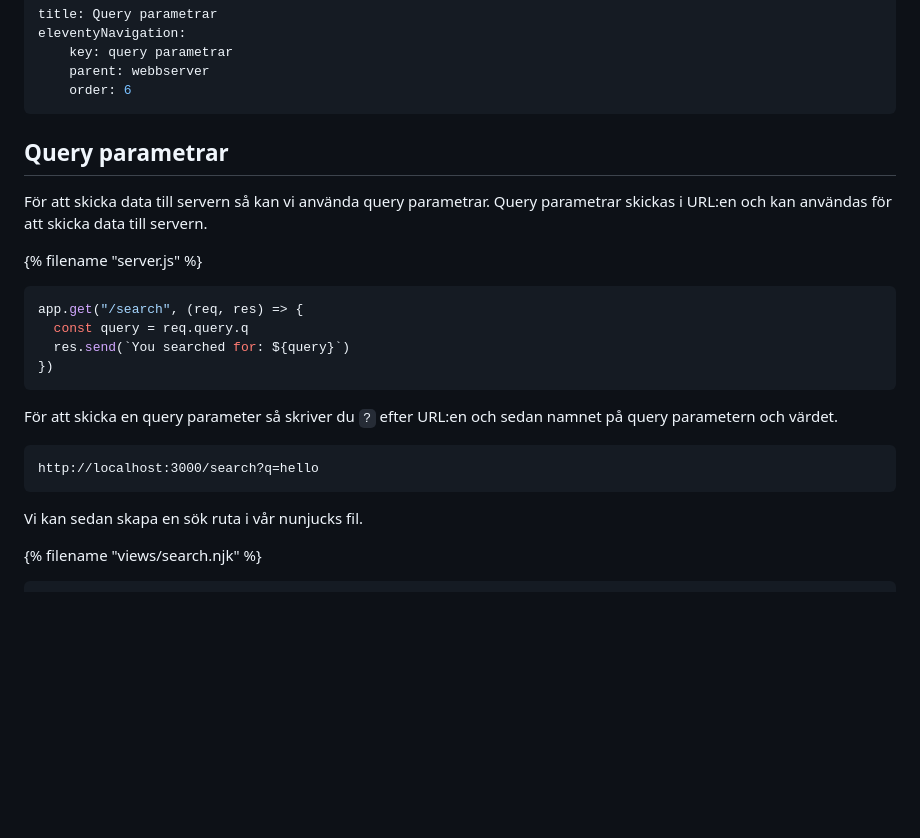
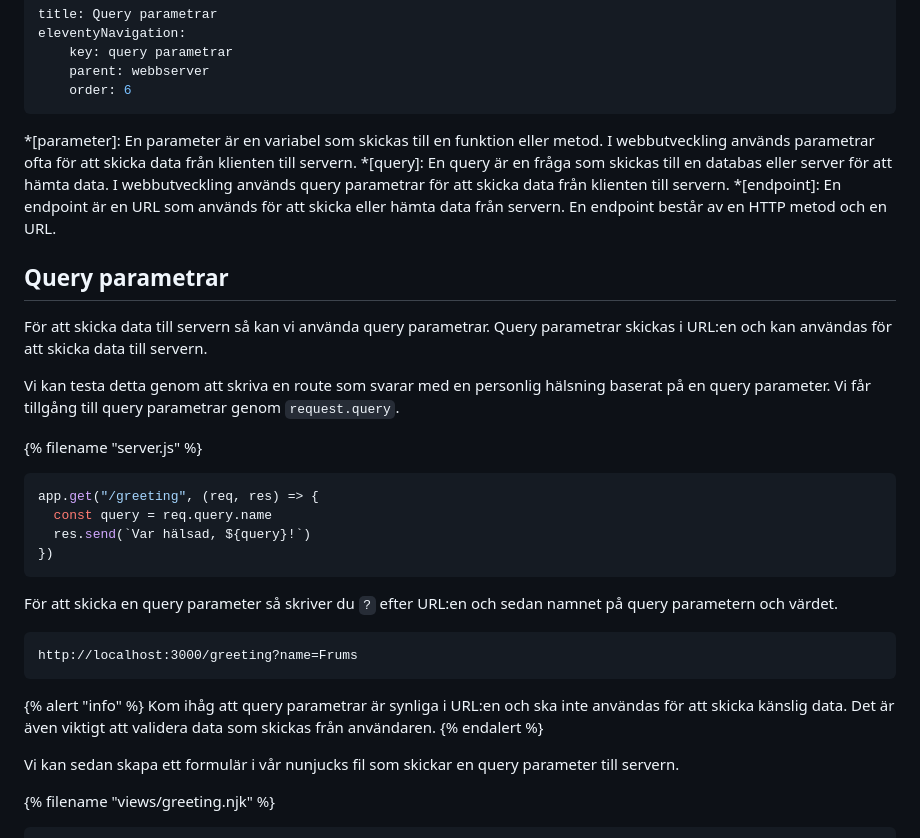
Before and after one commit to jensadev/kursmaterial, a Markdown page: content/webbserver/query parametrar.md, the part around one of its changes. Drawn GitHub-style; blank space fills up the shorter version.

````diff
--- a/content/webbserver/query parametrar.md
+++ b/content/webbserver/query parametrar.md
@@ -5,26 +5,35 @@ eleventyNavigation:
     parent: webbserver
     order: 6
 ---
+*[parameter]: En parameter är en variabel som skickas till en funktion eller metod. I webbutveckling används parametrar ofta för att skicka data från klienten till servern.
+*[query]: En query är en fråga som skickas till en databas eller server för att hämta data. I webbutveckling används query parametrar för att skicka data från klienten till servern.
+*[endpoint]: En endpoint är en URL som används för att skicka eller hämta data från servern. En endpoint består av en HTTP metod och en URL.
 
 ## Query parametrar
 
 För att skicka data till servern så kan vi använda query parametrar. Query parametrar skickas i URL:en och kan användas för att skicka data till servern.
 
+Vi kan testa detta genom att skriva en route som svarar med en personlig hälsning baserat på en query parameter. Vi får tillgång till query parametrar genom `request.query`.
+
 {% filename "server.js" %}
 ```js
-app.get("/search", (req, res) => {
-  const query = req.query.q
-  res.send(`You searched for: ${query}`)
+app.get("/greeting", (req, res) => {
+  const query = req.query.name
+  res.send(`Var hälsad, ${query}!`)
 })
 ```
 
 För att skicka en query parameter så skriver du `?` efter URL:en och sedan namnet på query parametern och värdet.
 
 ```
-http://localhost:3000/search?q=hello
+http://localhost:3000/greeting?name=Frums
 ```
 
-Vi kan sedan skapa en sök ruta i vår nunjucks fil.
+{% alert "info" %}
+Kom ihåg att query parametrar är synliga i URL:en och ska inte användas för att skicka känslig data. Det är även viktigt att validera data som skickas från användaren.
+{% endalert %}
 
-{% filename "views/search.njk" %}
+Vi kan sedan skapa ett formulär i vår nunjucks fil som skickar en query parameter till servern.
+
+{% filename "views/greeting.njk" %}
 ```html
````
Also changed, not shown: other parts of content/webbserver/query parametrar.md (+82 -51 lines), 1 other file.
